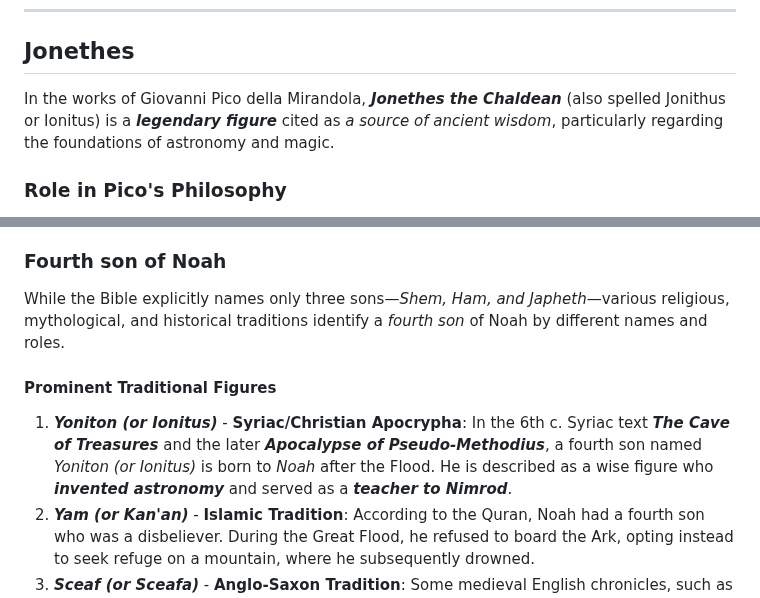
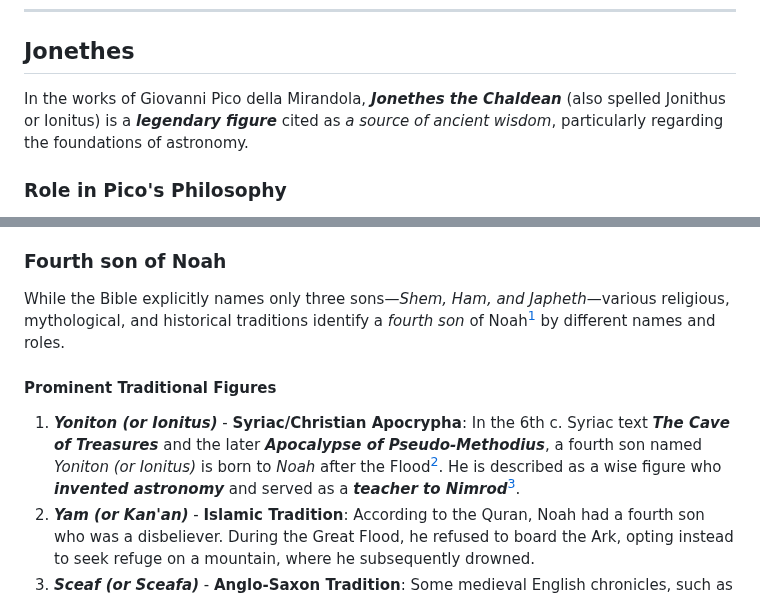
Before and after one commit to Schrausser/The_Nuremberg_Chronicle_1493_Sources, a Markdown page: NC_src_fol_1r_3.md, 2 parts joined by grey strips. Drawn GitHub-style.

```diff
--- a/NC_src_fol_1r_3.md
+++ b/NC_src_fol_1r_3.md
@@ -7,7 +7,7 @@
 
 ## Jonethes
 
-In the works of Giovanni Pico della Mirandola, ***Jonethes the Chaldean*** (also spelled Jonithus or Ionitus) is a ***legendary figure*** cited as *a source of ancient wisdom*, particularly regarding the foundations of astronomy and magic.
+In the works of Giovanni Pico della Mirandola, ***Jonethes the Chaldean*** (also spelled Jonithus or Ionitus) is a ***legendary figure*** cited as *a source of ancient wisdom*, particularly regarding the foundations of astronomy.
 
 ### Role in Pico's Philosophy
 
@@ -26,11 +26,11 @@ Pico mentions Jonethes in his famous *Oration on the Dignity of Man* and his 900
 
 ### Fourth son of Noah
 
-While the Bible explicitly names only three sons—*Shem, Ham, and Japheth*—various religious, mythological, and historical traditions identify a *fourth son* of Noah by different names and roles.
+While the Bible explicitly names only three sons—*Shem, Ham, and Japheth*—various religious, mythological, and historical traditions identify a *fourth son* of Noah[^1] by different names and roles.
 
 #### Prominent Traditional Figures
 
-1. ***Yoniton (or Ionitus)*** - **Syriac/Christian Apocrypha**: In the 6th c.  Syriac text ***The Cave of Treasures*** and the later ***Apocalypse of Pseudo-Methodius***, a fourth son named *Yoniton (or Ionitus)* is born to *Noah* after the Flood. He is described as a wise figure who ***invented astronomy*** and served as a ***teacher to Nimrod***.
+1. ***Yoniton (or Ionitus)*** - **Syriac/Christian Apocrypha**: In the 6th c.  Syriac text ***The Cave of Treasures*** and the later ***Apocalypse of Pseudo-Methodius***, a fourth son named *Yoniton (or Ionitus)* is born to *Noah* after the Flood[^2]. He is described as a wise figure who ***invented astronomy*** and served as a ***teacher to Nimrod***[^3].
 2. ***Yam (or Kan'an)*** - **Islamic Tradition**: According to the Quran, Noah had a fourth son who was a disbeliever. During the Great Flood, he refused to board the Ark, opting instead to seek refuge on a mountain, where he subsequently drowned.
 3. ***Sceaf (or Sceafa)*** - **Anglo-Saxon Tradition**: Some medieval English chronicles, such as those documenting the House of Wessex, claim *Sceaf* was a fourth son born to *Noah* while aboard the Ark.
 4. ***Bith*** - Irish Mythology: In the ***Annals of the Four Masters***( Annála Ríoghachta Éireann or Annals of the Kingdom of Ireland), 1636, *Bith* is identified as a son of *Noah* who was denied entry to the Ark. He attempted to escape the Deluge by sailing to Ireland with a small group of followers but perished in the flood.
```
Also changed, not shown: other parts of NC_src_fol_1r_3.md (+37 -3 lines).
